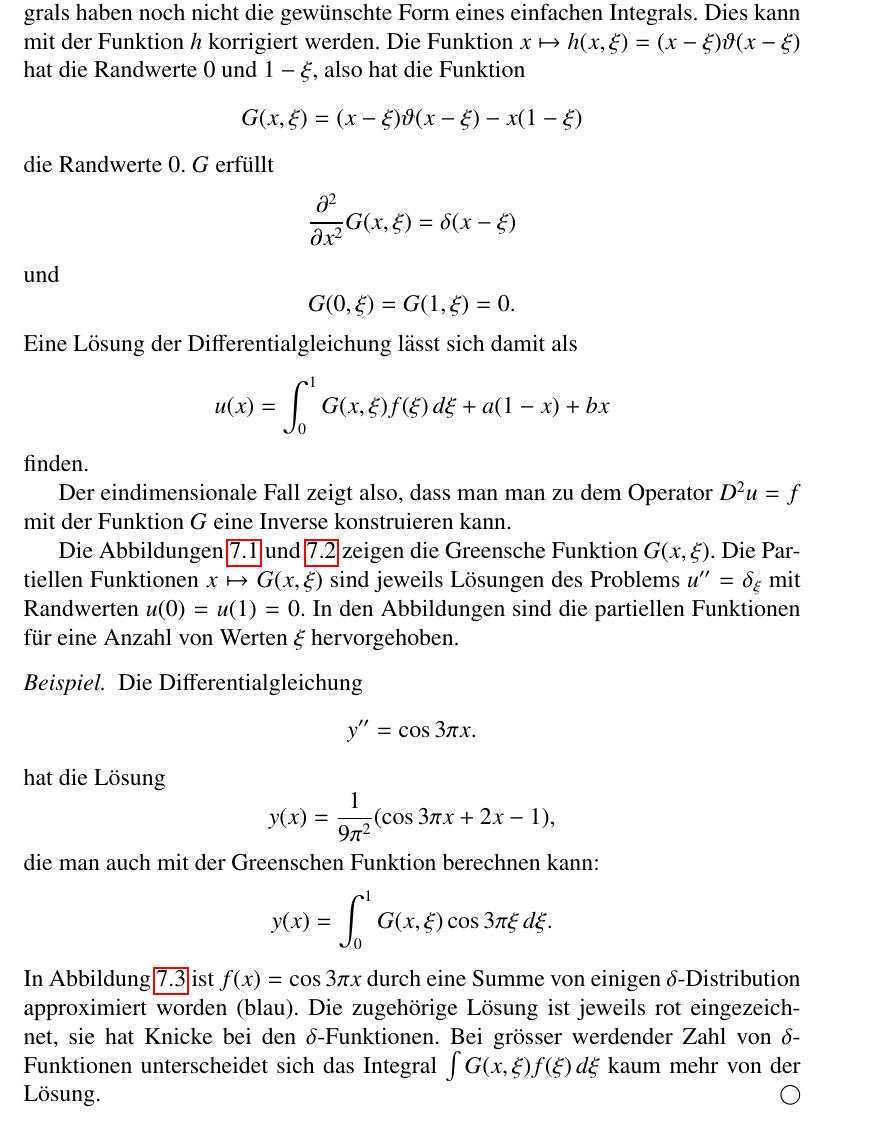
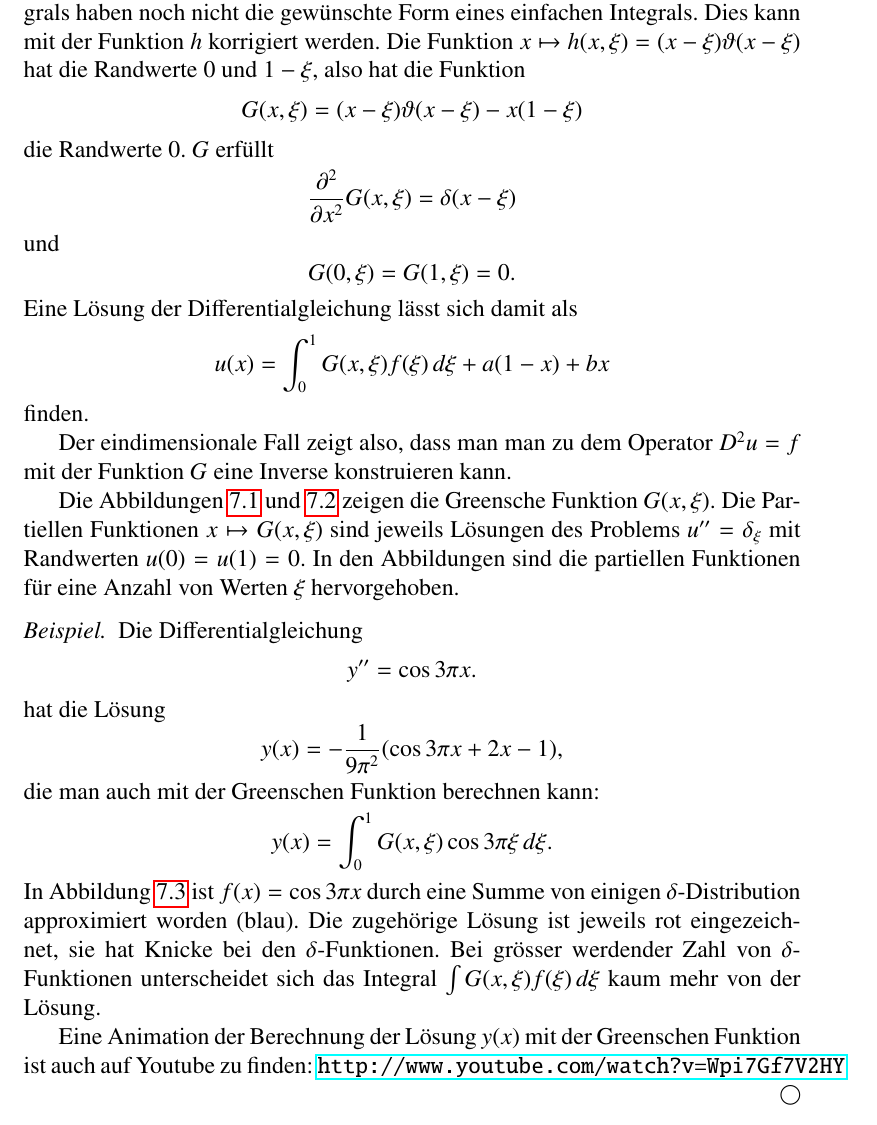
Before and after one commit to AndreasFMueller/PartDiff, a LaTeX book (skript/skript.tex, which reads skript/elliptisch.tex): part of page 130 of 165, cut so that both start at the same text. Compiled offline with pdfLaTeX.

```diff
--- a/skript/elliptisch.tex
+++ b/skript/elliptisch.tex
@@ -626,7 +626,7 @@
 \]
 hat die L"osung
 \[
-y(x)=\frac1{9\pi^2}(\cos 3\pi x + 2x - 1),
+y(x)=-\frac1{9\pi^2}(\cos 3\pi x + 2x - 1),
 \]
 die man auch mit der Greenschen Funktion berechnen kann:
 \[
@@ -650,6 +650,9 @@
 durch eine Summe von $\delta$-Distributionen (blau).
 \label{elliptisch:green-beispiele}}
 \end{figure}
+
+Eine Animation der Berechnung der L"osung $y(x)$ mit der Greenschen
+Funktion ist auch auf Youtube zu finden: \url{http://www.youtube.com/watch?v=Wpi7Gf7V2HY}
 \end{beispiel}
 
 \section{Der allgemeine Fall}
```
